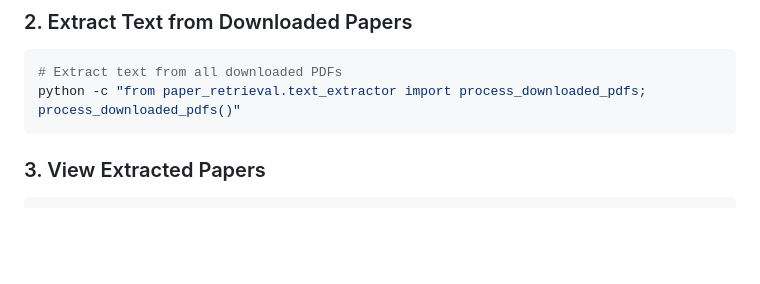
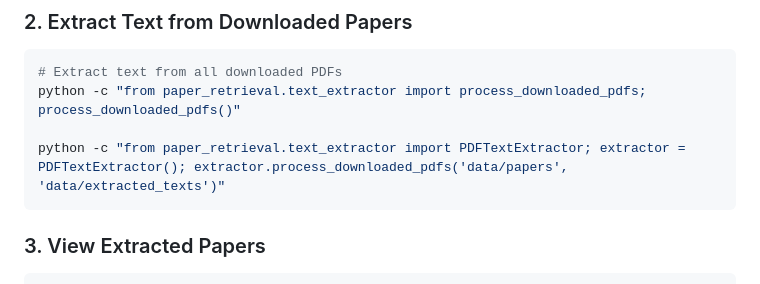
Before and after one commit to vedanth-raj/R-A, a Markdown page: COMMAND_SEQUENCE.md, the part around the change. GitHub-like rendering; blank space fills up the shorter version.

Commit message:
Update command sequence with alternative text extraction method

````diff
--- a/COMMAND_SEQUENCE.md
+++ b/COMMAND_SEQUENCE.md
@@ -15,6 +15,8 @@ python main.py "AI research" --max-papers 5 --randomize --diversity 0.5
 ```bash
 # Extract text from all downloaded PDFs
 python -c "from paper_retrieval.text_extractor import process_downloaded_pdfs; process_downloaded_pdfs()"
+
+python -c "from paper_retrieval.text_extractor import PDFTextExtractor; extractor = PDFTextExtractor(); extractor.process_downloaded_pdfs('data/papers', 'data/extracted_texts')"
 ```
 
 ### 3. View Extracted Papers
````
